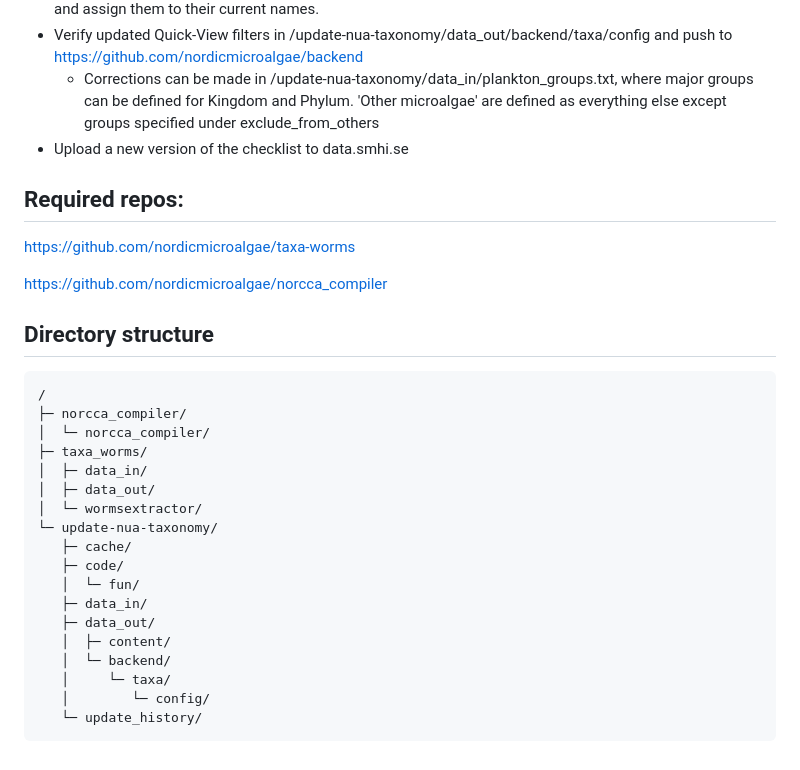
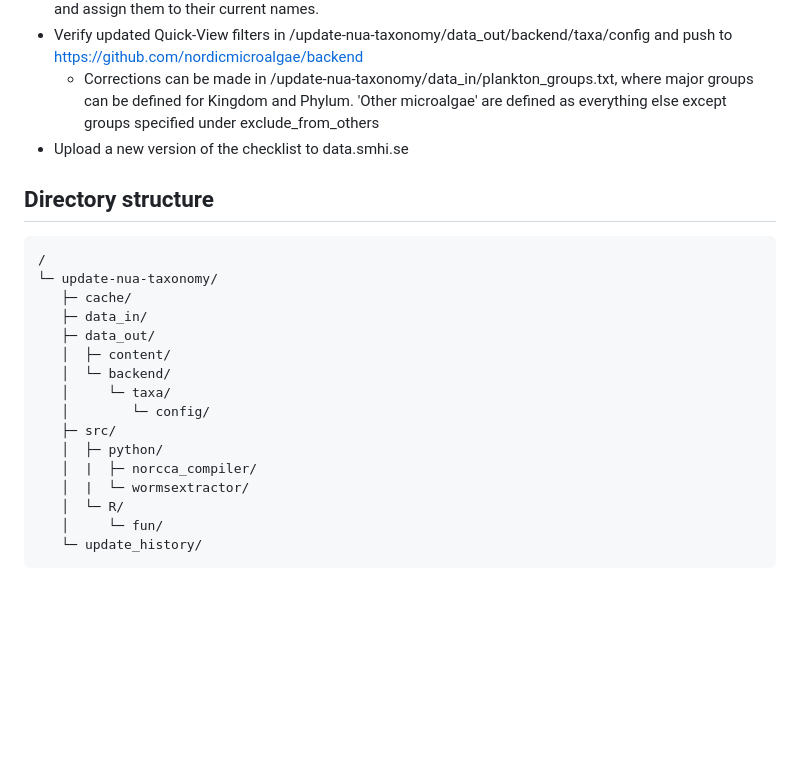
Before and after one commit to nordicmicroalgae/pipeline, a Markdown page: README.md, the part around the change. Rendered like a GitHub page; blank space fills up the shorter version.

````diff
--- a/README.md
+++ b/README.md
@@ -22,30 +22,22 @@ Patil, V.P., Seltmann, T., Salmaso, N., Anneville, O., Lajeunesse, M., Straile,
   * Corrections can be made in /update-nua-taxonomy/data_in/plankton_groups.txt, where major groups can be defined for Kingdom and Phylum. 'Other microalgae' are defined as everything else except groups specified under exclude_from_others
 * Upload a new version of the checklist to data.smhi.se
 
-## Required repos:
-
-https://github.com/nordicmicroalgae/taxa-worms
-
-https://github.com/nordicmicroalgae/norcca_compiler
-
 ## Directory structure
 ```
 /
-├─ norcca_compiler/
-│  └─ norcca_compiler/
-├─ taxa_worms/
-│  ├─ data_in/
-│  ├─ data_out/
-│  └─ wormsextractor/
 └─ update-nua-taxonomy/
    ├─ cache/
-   ├─ code/
-   │  └─ fun/
    ├─ data_in/
    ├─ data_out/
    │  ├─ content/
    │  └─ backend/
    │     └─ taxa/
    │        └─ config/
+   ├─ src/
+   │  ├─ python/
+   │  |  ├─ norcca_compiler/
+   │  |  └─ wormsextractor/
+   │  └─ R/
+   │     └─ fun/
    └─ update_history/
 ```
````
